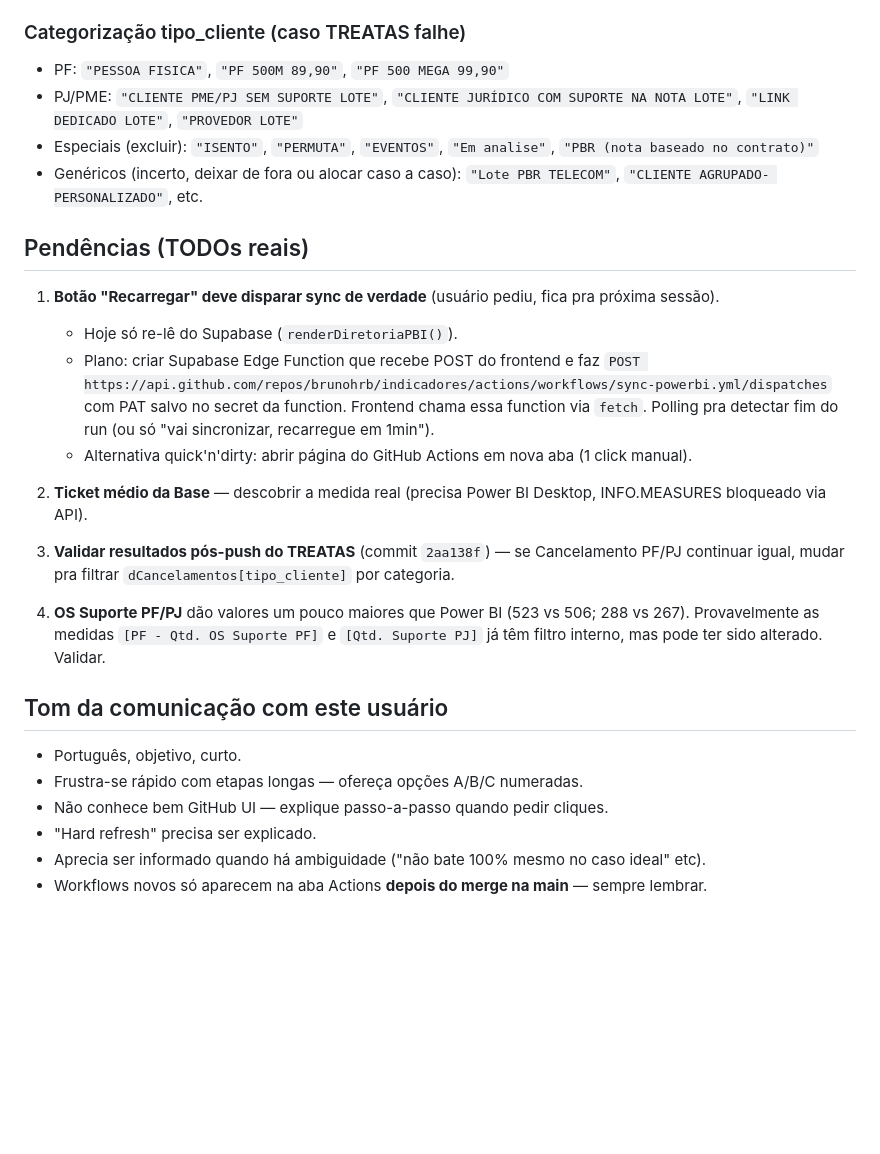
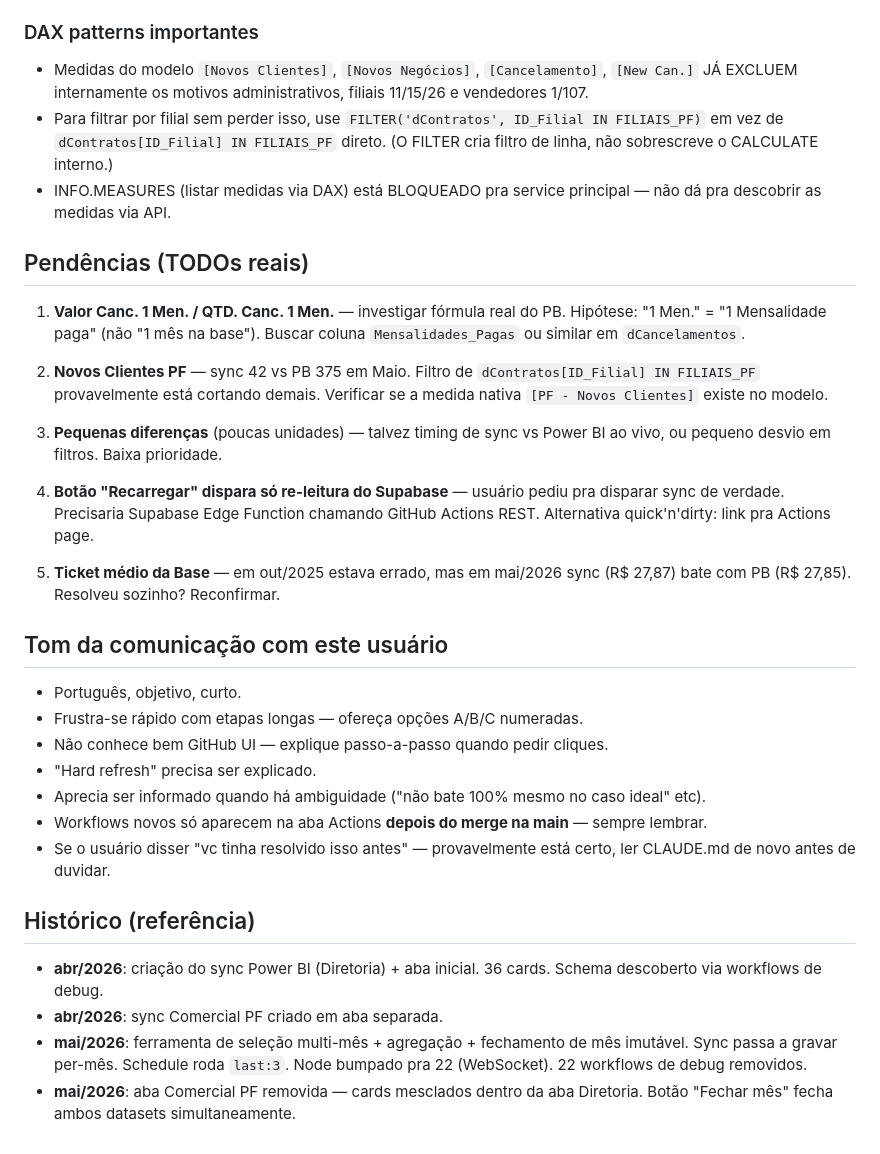
Before and after one commit to brunohrb/indicadores, a Markdown page: CLAUDE.md, the part around one of its changes. Rendered like a GitHub page; blank space fills up the shorter version.

```diff
--- a/CLAUDE.md
+++ b/CLAUDE.md
@@ -74,23 +107,21 @@ NÃO existem: `fFinanceiro`, `dPlanos`.
 - **`Recebimentos[dias_pagamento]`**: numérico
 
-### Categorização tipo_cliente (caso TREATAS falhe)
-- PF: `"PESSOA FISICA"`, `"PF 500M 89,90"`, `"PF 500 MEGA 99,90"`
-- PJ/PME: `"CLIENTE PME/PJ SEM SUPORTE LOTE"`, `"CLIENTE JURÍDICO COM SUPORTE NA NOTA LOTE"`, `"LINK DEDICADO LOTE"`, `"PROVEDOR LOTE"`
-- Especiais (excluir): `"ISENTO"`, `"PERMUTA"`, `"EVENTOS"`, `"Em analise"`, `"PBR (nota baseado no contrato)"`
-- Genéricos (incerto, deixar de fora ou alocar caso a caso): `"Lote PBR TELECOM"`, `"CLIENTE AGRUPADO- PERSONALIZADO"`, etc.
+### DAX patterns importantes
+- Medidas do modelo `[Novos Clientes]`, `[Novos Negócios]`, `[Cancelamento]`, `[New Can.]` JÁ EXCLUEM internamente os motivos administrativos, filiais 11/15/26 e vendedores 1/107.
+- Para filtrar por filial sem perder isso, use `FILTER('dContratos', ID_Filial IN FILIAIS_PF)` em vez de `dContratos[ID_Filial] IN FILIAIS_PF` direto. (O FILTER cria filtro de linha, não sobrescreve o CALCULATE interno.)
+- INFO.MEASURES (listar medidas via DAX) está BLOQUEADO pra service principal — não dá pra descobrir as medidas via API.
 
 ## Pendências (TODOs reais)
 
-1. **Botão "Recarregar" deve disparar sync de verdade** (usuário pediu, fica pra próxima sessão).
-   - Hoje só re-lê do Supabase (`renderDiretoriaPBI()`).
-   - Plano: criar Supabase Edge Function que recebe POST do frontend e faz `POST https://api.github.com/repos/brunohrb/indicadores/actions/workflows/sync-powerbi.yml/dispatches` com PAT salvo no secret da function. Frontend chama essa function via `fetch`. Polling pra detectar fim do run (ou só "vai sincronizar, recarregue em 1min").
-   - Alternativa quick'n'dirty: abrir página do GitHub Actions em nova aba (1 click manual).
+1. **Valor Canc. 1 Men. / QTD. Canc. 1 Men.** — investigar fórmula real do PB. Hipótese: "1 Men." = "1 Mensalidade paga" (não "1 mês na base"). Buscar coluna `Mensalidades_Pagas` ou similar em `dCancelamentos`.
 
-2. **Ticket médio da Base** — descobrir a medida real (precisa Power BI Desktop, INFO.MEASURES bloqueado via API).
+2. **Novos Clientes PF** — sync 42 vs PB 375 em Maio. Filtro de `dContratos[ID_Filial] IN FILIAIS_PF` provavelmente está cortando demais. Verificar se a medida nativa `[PF - Novos Clientes]` existe no modelo.
 
-3. **Validar resultados pós-push do TREATAS** (commit `2aa138f`) — se Cancelamento PF/PJ continuar igual, mudar pra filtrar `dCancelamentos[tipo_cliente]` por categoria.
+3. **Pequenas diferenças** (poucas unidades) — talvez timing de sync vs Power BI ao vivo, ou pequeno desvio em filtros. Baixa prioridade.
 
-4. **OS Suporte PF/PJ** dão valores um pouco maiores que Power BI (523 vs 506; 288 vs 267). Provavelmente as medidas `[PF - Qtd. OS Suporte PF]` e `[Qtd. Suporte PJ]` já têm filtro interno, mas pode ter sido alterado. Validar.
+4. **Botão "Recarregar" dispara só re-leitura do Supabase** — usuário pediu pra disparar sync de verdade. Precisaria Supabase Edge Function chamando GitHub Actions REST. Alternativa quick'n'dirty: link pra Actions page.
+
+5. **Ticket médio da Base** — em out/2025 estava errado, mas em mai/2026 sync (R$ 27,87) bate com PB (R$ 27,85). Resolveu sozinho? Reconfirmar.
 
 ## Tom da comunicação com este usuário
 
@@ -100,3 +131,11 @@ NÃO existem: `fFinanceiro`, `dPlanos`.
 - "Hard refresh" precisa ser explicado.
 - Aprecia ser informado quando há ambiguidade ("não bate 100% mesmo no caso ideal" etc).
 - Workflows novos só aparecem na aba Actions **depois do merge na main** — sempre lembrar.
+- Se o usuário disser "vc tinha resolvido isso antes" — provavelmente está certo, ler CLAUDE.md de novo antes de duvidar.
+
+## Histórico (referência)
+
+- **abr/2026**: criação do sync Power BI (Diretoria) + aba inicial. 36 cards. Schema descoberto via workflows de debug.
+- **abr/2026**: sync Comercial PF criado em aba separada.
+- **mai/2026**: ferramenta de seleção multi-mês + agregação + fechamento de mês imutável. Sync passa a gravar per-mês. Schedule roda `last:3`. Node bumpado pra 22 (WebSocket). 22 workflows de debug removidos.
+- **mai/2026**: aba Comercial PF removida — cards mesclados dentro da aba Diretoria. Botão "Fechar mês" fecha ambos datasets simultaneamente.
```
Also changed, not shown: other parts of CLAUDE.md (+72 -39 lines).
